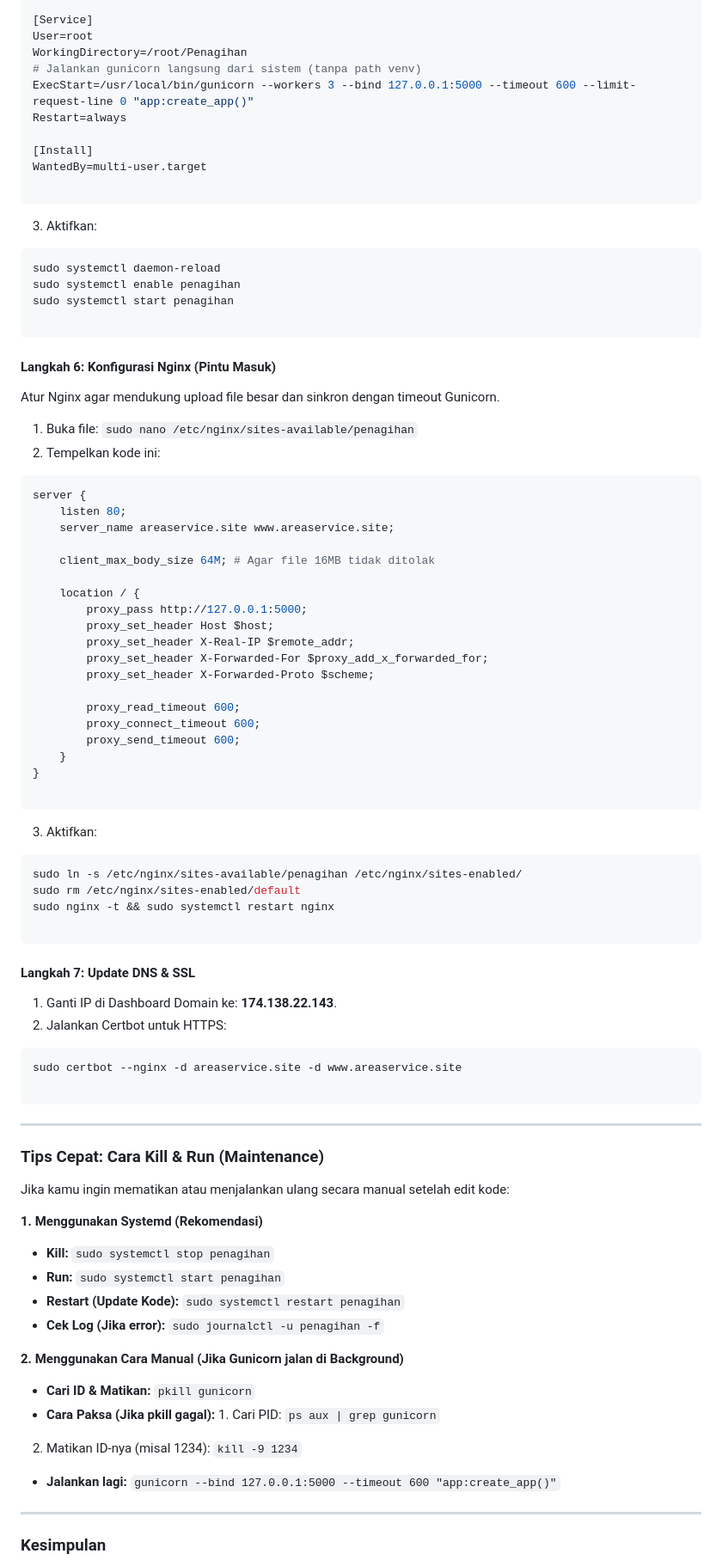
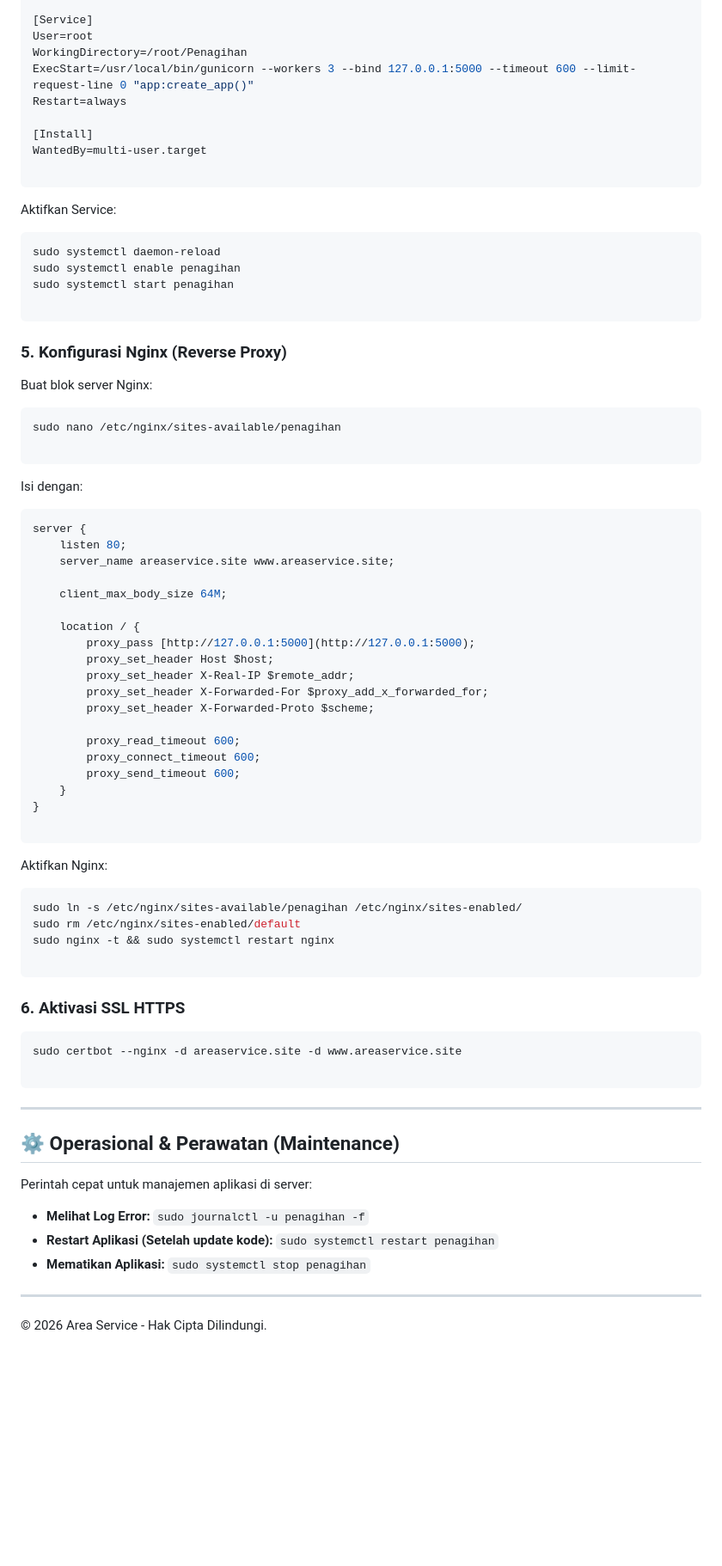
Before and after one commit to krackxor/Penagihan, a Markdown page: README.md, the part around one of its changes. Shown at 86% size. Drawn GitHub-style; blank space fills up the shorter version.

````diff
--- a/README.md
+++ b/README.md
@@ -68,7 +90,6 @@ After=network.target
 [Service]
 User=root
 WorkingDirectory=/root/Penagihan
-# Jalankan gunicorn langsung dari sistem (tanpa path venv)
 ExecStart=/usr/local/bin/gunicorn --workers 3 --bind 127.0.0.1:5000 --timeout 600 --limit-request-line 0 "app:create_app()"
 Restart=always
 
@@ -77,7 +98,7 @@ WantedBy=multi-user.target
 
 ```
 
-3. Aktifkan:
+Aktifkan Service:
 
 ```bash
 sudo systemctl daemon-reload
@@ -86,22 +107,26 @@ sudo systemctl start penagihan
 
 ```
 
-#### **Langkah 6: Konfigurasi Nginx (Pintu Masuk)**
+### 5. Konfigurasi Nginx (Reverse Proxy)
 
-Atur Nginx agar mendukung upload file besar dan sinkron dengan timeout Gunicorn.
+Buat blok server Nginx:
 
-1. Buka file: `sudo nano /etc/nginx/sites-available/penagihan`
-2. Tempelkan kode ini:
+```bash
+sudo nano /etc/nginx/sites-available/penagihan
+
+```
+
+Isi dengan:
 
 ```nginx
 server {
     listen 80;
     server_name areaservice.site www.areaservice.site;
 
-    client_max_body_size 64M; # Agar file 16MB tidak ditolak
+    client_max_body_size 64M;
 
     location / {
-        proxy_pass http://127.0.0.1:5000;
+        proxy_pass [http://127.0.0.1:5000](http://127.0.0.1:5000);
         proxy_set_header Host $host;
         proxy_set_header X-Real-IP $remote_addr;
         proxy_set_header X-Forwarded-For $proxy_add_x_forwarded_for;
@@ -115,7 +140,7 @@ server {
 
 ```
 
-3. Aktifkan:
+Aktifkan Nginx:
 
 ```bash
 sudo ln -s /etc/nginx/sites-available/penagihan /etc/nginx/sites-enabled/
@@ -124,10 +149,7 @@ sudo nginx -t && sudo systemctl restart nginx
 
 ```
 
-#### **Langkah 7: Update DNS & SSL**
-
-1. Ganti IP di Dashboard Domain ke: **174.138.22.143**.
-2. Jalankan Certbot untuk HTTPS:
+### 6. Aktivasi SSL HTTPS
 
 ```bash
 sudo certbot --nginx -d areaservice.site -d www.areaservice.site
@@ -136,26 +158,15 @@ sudo certbot --nginx -d areaservice.site -d www.areaservice.site
 
 ---
 
-### **Tips Cepat: Cara Kill & Run (Maintenance)**
+## ⚙️ Operasional & Perawatan (Maintenance)
 
-Jika kamu ingin mematikan atau menjalankan ulang secara manual setelah edit kode:
+Perintah cepat untuk manajemen aplikasi di server:
 
-**1. Menggunakan Systemd (Rekomendasi)**
-
-* **Kill:** `sudo systemctl stop penagihan`
-* **Run:** `sudo systemctl start penagihan`
-* **Restart (Update Kode):** `sudo systemctl restart penagihan`
-* **Cek Log (Jika error):** `sudo journalctl -u penagihan -f`
-
-**2. Menggunakan Cara Manual (Jika Gunicorn jalan di Background)**
-
-* **Cari ID & Matikan:** `pkill gunicorn`
-* **Cara Paksa (Jika pkill gagal):** 1. Cari PID: `ps aux | grep gunicorn`
-2. Matikan ID-nya (misal 1234): `kill -9 1234`
-* **Jalankan lagi:**
-`gunicorn --bind 127.0.0.1:5000 --timeout 600 "app:create_app()"`
+* **Melihat Log Error:** `sudo journalctl -u penagihan -f`
+* **Restart Aplikasi (Setelah update kode):** `sudo systemctl restart penagihan`
+* **Mematikan Aplikasi:** `sudo systemctl stop penagihan`
 
 ---
 
-### **Kesimpulan**
+© 2026 Area Service - Hak Cipta Dilindungi.
 
````
Also changed, not shown: other parts of README.md (+58 -35 lines).
